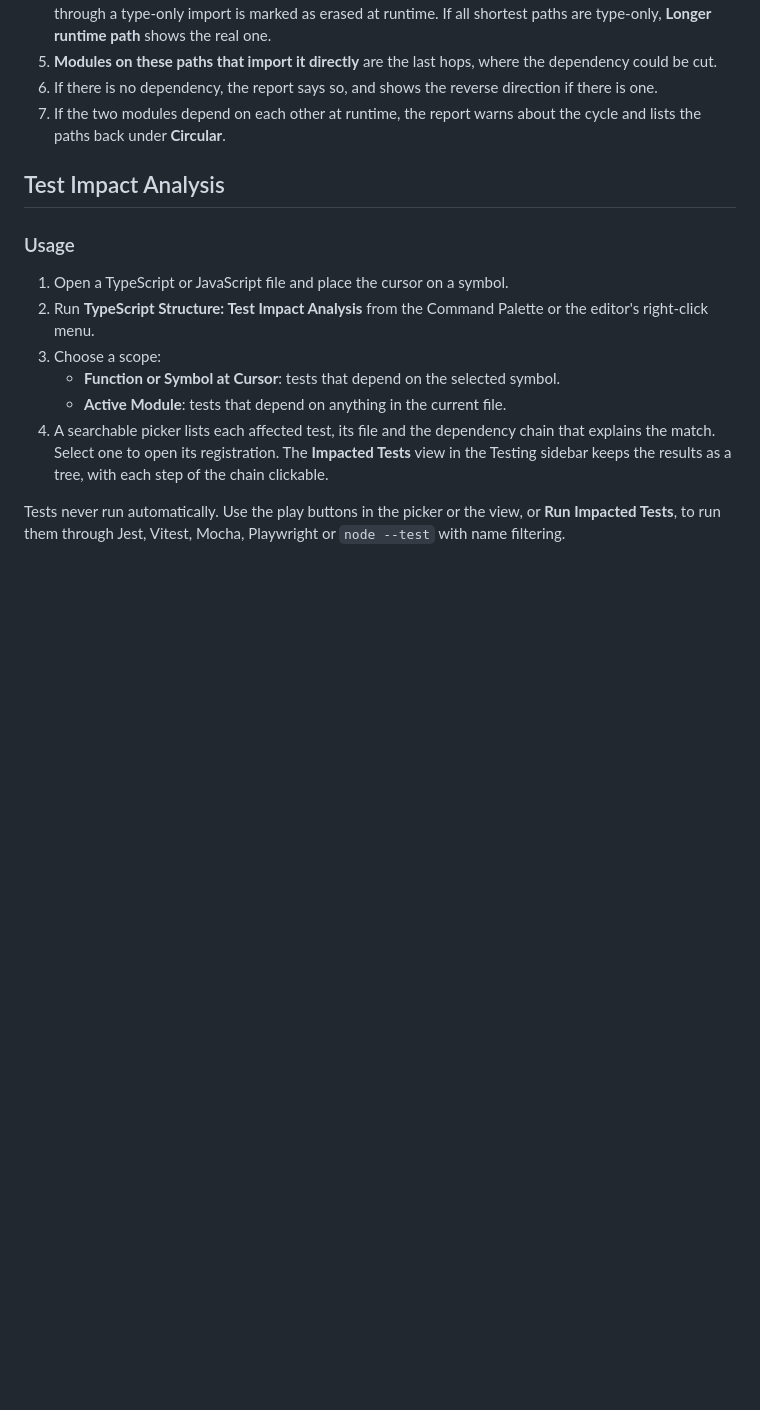
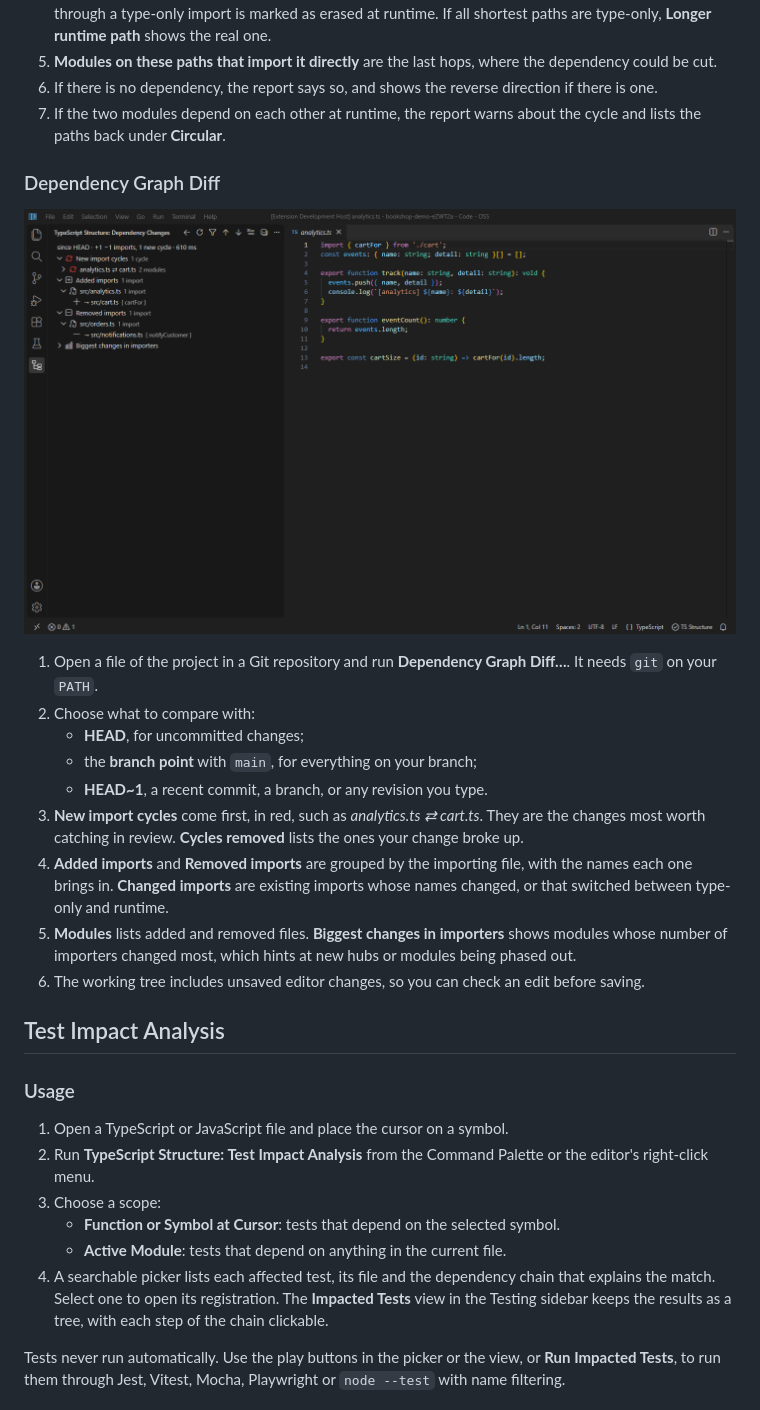
Before and after one commit to RishiRajGujadhur/VSExtension, a Markdown page: README.md, the part around the change. GitHub-like rendering; pictures changed too: docs/images/graph-diff.png; blank space fills up the shorter version.

Commit message:
Guide: Dependency Graph Diff, with a screenshot
Co-Authored-By: Claude Opus 5.5 <noreply@anthropic.com>

```diff
--- a/README.md
+++ b/README.md
@@ -504,6 +504,20 @@ Every analysis can be started three ways: from the editor's right-click menu und
 6. If there is no dependency, the report says so, and shows the reverse direction if there is one.
 7. If the two modules depend on each other at runtime, the report warns about the cycle and lists the paths back under **Circular**.
 
+### Dependency Graph Diff
+
+![Dependency changes since HEAD: analytics.ts now imports cart.ts, creating a new cycle, and orders.ts no longer imports notifications.ts](docs/images/graph-diff.png)
+
+1. Open a file of the project in a Git repository and run **Dependency Graph Diff…**. It needs `git` on your `PATH`.
+2. Choose what to compare with:
+   - **HEAD**, for uncommitted changes;
+   - the **branch point** with `main`, for everything on your branch;
+   - **HEAD~1**, a recent commit, a branch, or any revision you type.
+3. **New import cycles** come first, in red, such as *analytics.ts ⇄ cart.ts*. They are the changes most worth catching in review. **Cycles removed** lists the ones your change broke up.
+4. **Added imports** and **Removed imports** are grouped by the importing file, with the names each one brings in. **Changed imports** are existing imports whose names changed, or that switched between type-only and runtime.
+5. **Modules** lists added and removed files. **Biggest changes in importers** shows modules whose number of importers changed most, which hints at new hubs or modules being phased out.
+6. The working tree includes unsaved editor changes, so you can check an edit before saving.
+
 ## Test Impact Analysis
 
 ### Usage
```
Also changed, not shown: docs/images/promise-rejections.png.
